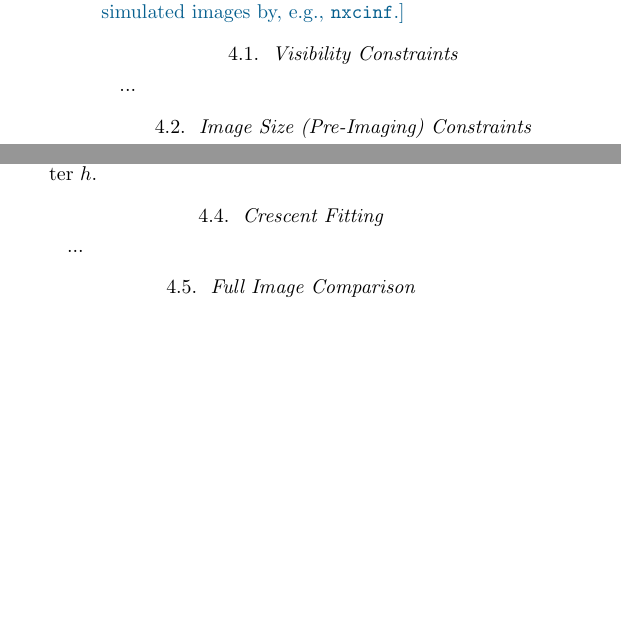
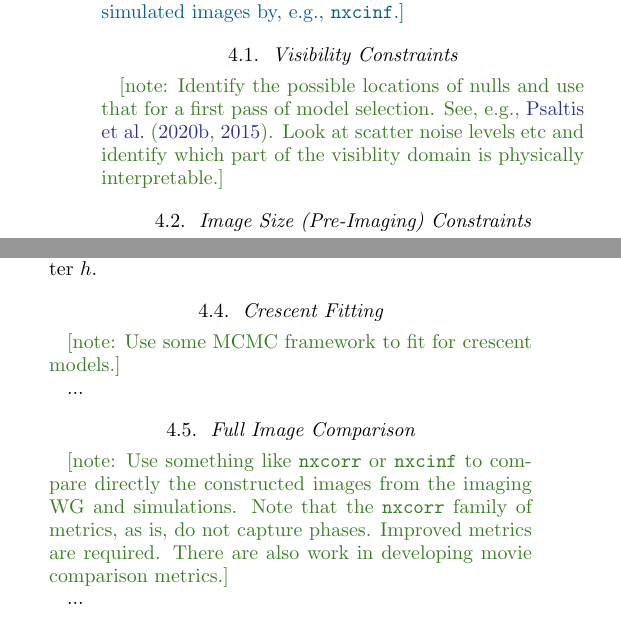
Before and after one commit to rndref/EHT_SGRA5, a LaTeX paper (main.tex): two parts of the columns of page 4 of 10, joined at a grey line, cut so that both start at the same text, the shorter picture padded with empty space. Compiled offline with pdfLaTeX.

Commit message:
Add more comments

```diff
--- a/main.tex
+++ b/main.tex
@@ -447,7 +451,11 @@ image and the size of the image.
 \subsection{Visibility Constraints}
 \label{sec:visconst}
 
-...
+\note{Identify the possible locations of nulls and use that for a
+  first pass of model selection.
+  See, e.g., \citet{2020arXiv200509632P, 2015ApJ...814..115P}.
+  Look at scatter noise levels etc and identify which part of the
+  visiblity domain is physically interpretable.}
 
 %------------------------------------------------------------------------------
 \subsection{Image Size (Pre-Imaging) Constraints}
@@ -495,11 +503,20 @@ Alternative analysis: one could fit a slashed crescent model to the data and est
 \subsection{Crescent Fitting}
 \label{sec:crescent}
 
+\note{Use some MCMC framework to fit for crescent models.}
+
 ...
 
 %------------------------------------------------------------------------------
 \subsection{Full Image Comparison}
 \label{sec:imgconst}
+
+\note{Use something like \texttt{nxcorr} or \texttt{nxcinf} to compare
+  directly the constructed images from the imaging WG and simulations.
+  Note that the \texttt{nxcorr} family of metrics, as is, do not
+  capture phases.
+  Improved metrics are required.
+  There are also work in developing movie comparison metrics.}
 
 ...
 
```
Also changed, not shown: main.bib (+19 -0 lines), main.tex (8 more changed lines).
